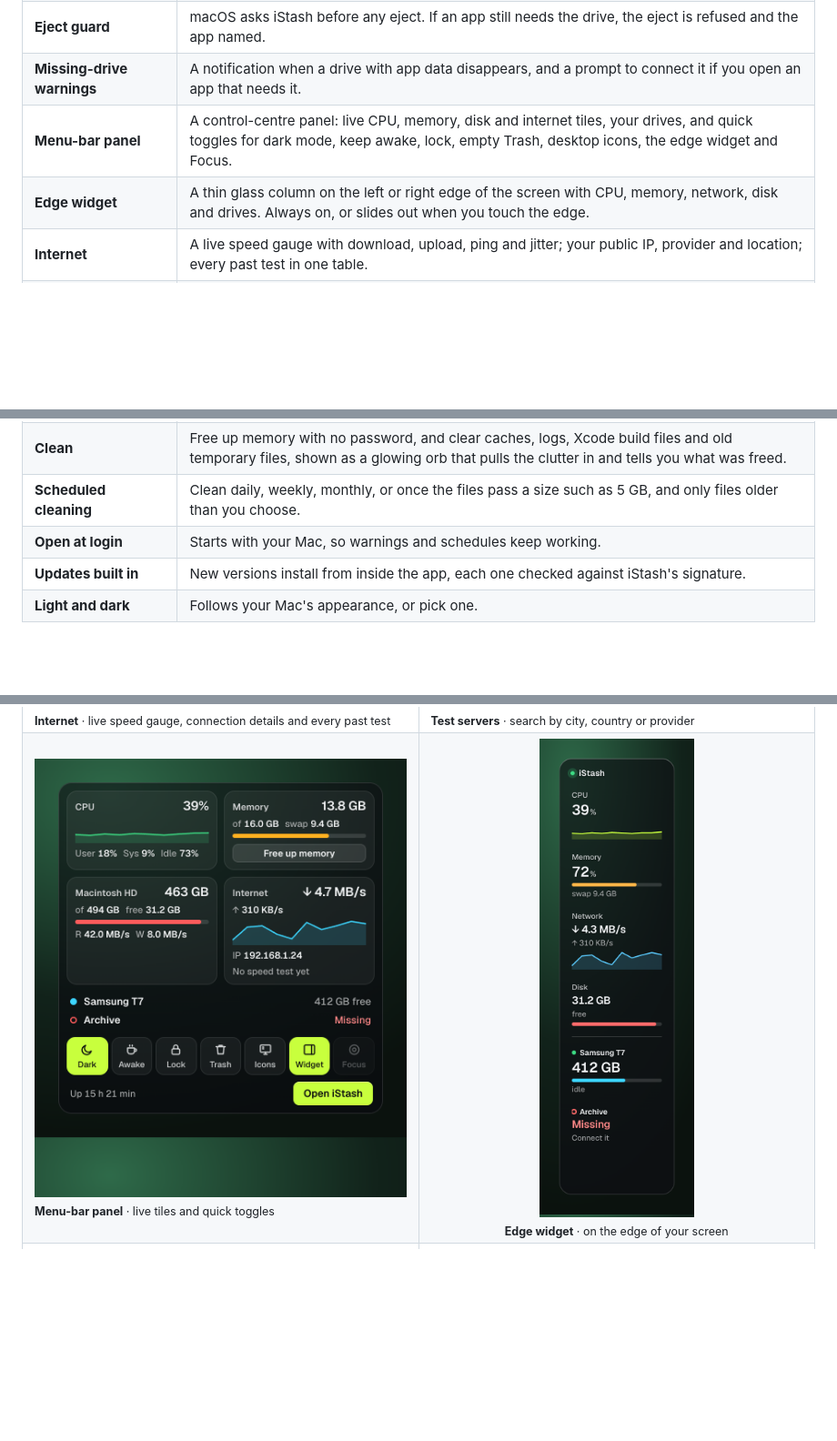
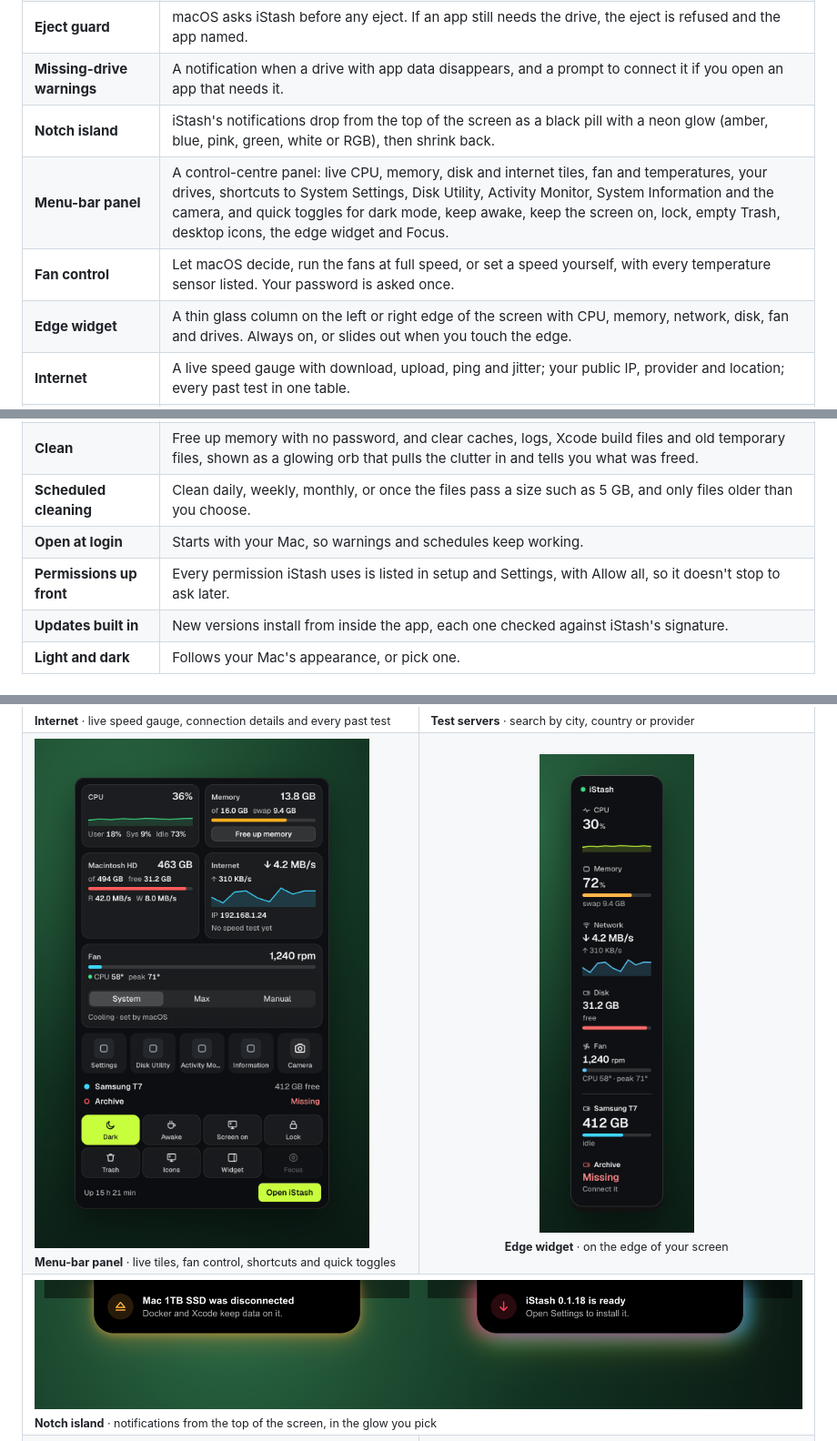
Before and after one commit to wajedhossainbd/iStash, a Markdown page: README.md, 3 parts joined by grey strips. Shown at 91% size. Rendered like a GitHub page; pictures changed too: docs/screenshots/island.png (added), docs/screenshots/menubar.png, docs/screenshots/widget.png; blank space fills up the shorter version.

```diff
--- a/README.md
+++ b/README.md
@@ -41,8 +41,10 @@ iStash does the move safely, keeps track of every link, and tells you when a dri
 | **Which app needs which drive** | A drive map shows each app's data and where it lives. Open a drive to see every folder on it. |
 | **Eject guard** | macOS asks iStash before any eject. If an app still needs the drive, the eject is refused and the app named. |
 | **Missing-drive warnings** | A notification when a drive with app data disappears, and a prompt to connect it if you open an app that needs it. |
-| **Menu-bar panel** | A control-centre panel: live CPU, memory, disk and internet tiles, your drives, and quick toggles for dark mode, keep awake, lock, empty Trash, desktop icons, the edge widget and Focus. |
-| **Edge widget** | A thin glass column on the left or right edge of the screen with CPU, memory, network, disk and drives. Always on, or slides out when you touch the edge. |
+| **Notch island** | iStash's notifications drop from the top of the screen as a black pill with a neon glow (amber, blue, pink, green, white or RGB), then shrink back. |
+| **Menu-bar panel** | A control-centre panel: live CPU, memory, disk and internet tiles, fan and temperatures, your drives, shortcuts to System Settings, Disk Utility, Activity Monitor, System Information and the camera, and quick toggles for dark mode, keep awake, keep the screen on, lock, empty Trash, desktop icons, the edge widget and Focus. |
+| **Fan control** | Let macOS decide, run the fans at full speed, or set a speed yourself, with every temperature sensor listed. Your password is asked once. |
+| **Edge widget** | A thin glass column on the left or right edge of the screen with CPU, memory, network, disk, fan and drives. Always on, or slides out when you touch the edge. |
 | **Internet** | A live speed gauge with download, upload, ping and jitter; your public IP, provider and location; every past test in one table. |
 | **Any test server** | Search Speedtest's servers by city, country or provider, pick a recently used one, or test against any file. |
 | **Drive activity** | Read and write speed for each drive, its average, and when it was last busy. |
@@ -51,6 +53,7 @@ iStash does the move safely, keeps track of every link, and tells you when a dri
 | **Clean** | Free up memory with no password, and clear caches, logs, Xcode build files and old temporary files, shown as a glowing orb that pulls the clutter in and tells you what was freed. |
 | **Scheduled cleaning** | Clean daily, weekly, monthly, or once the files pass a size such as 5 GB, and only files older than you choose. |
 | **Open at login** | Starts with your Mac, so warnings and schedules keep working. |
+| **Permissions up front** | Every permission iStash uses is listed in setup and Settings, with Allow all, so it doesn't stop to ask later. |
 | **Updates built in** | New versions install from inside the app, each one checked against iStash's signature. |
 | **Light and dark** | Follows your Mac's appearance, or pick one. |
 
@@ -72,8 +75,11 @@ iStash does the move safely, keeps track of every link, and tells you when a dri
     <td><img src="docs/screenshots/servers.png" alt="Searching test servers"><br><sub><b>Test servers</b> · search by city, country or provider</sub></td>
   </tr>
   <tr>
-    <td><img src="docs/screenshots/menubar.png" alt="The menu-bar panel"><br><sub><b>Menu-bar panel</b> · live tiles and quick toggles</sub></td>
+    <td><img src="docs/screenshots/menubar.png" alt="The menu-bar panel"><br><sub><b>Menu-bar panel</b> · live tiles, fan control, shortcuts and quick toggles</sub></td>
     <td align="center"><img src="docs/screenshots/widget.png" alt="The edge widget" width="170"><br><sub><b>Edge widget</b> · on the edge of your screen</sub></td>
+  </tr>
+  <tr>
+    <td colspan="2"><img src="docs/screenshots/island.png" alt="The notch island with an amber and an RGB glow"><br><sub><b>Notch island</b> · notifications from the top of the screen, in the glow you pick</sub></td>
   </tr>
   <tr>
     <td><img src="docs/screenshots/memory.png" alt="Memory: what is using it, and Focus"><br><sub><b>Memory</b> · what's using it, and Focus</sub></td>
```
Also changed, not shown: AGENTS.md (+4 -3 lines), HANDOFF.md (+13 -4 lines), 13 other files.
